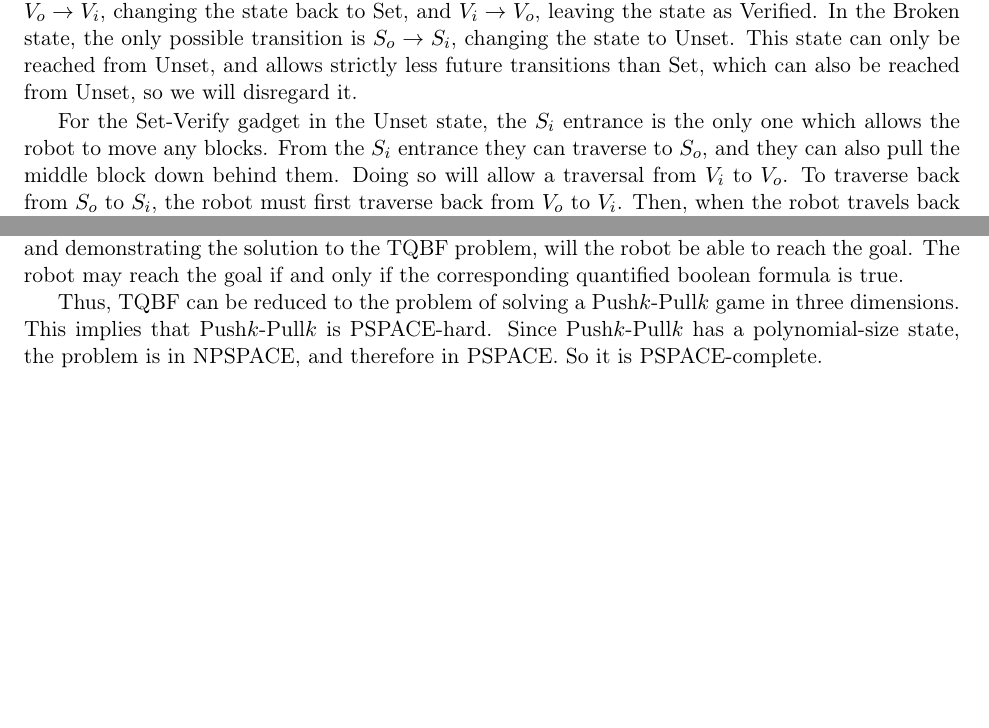
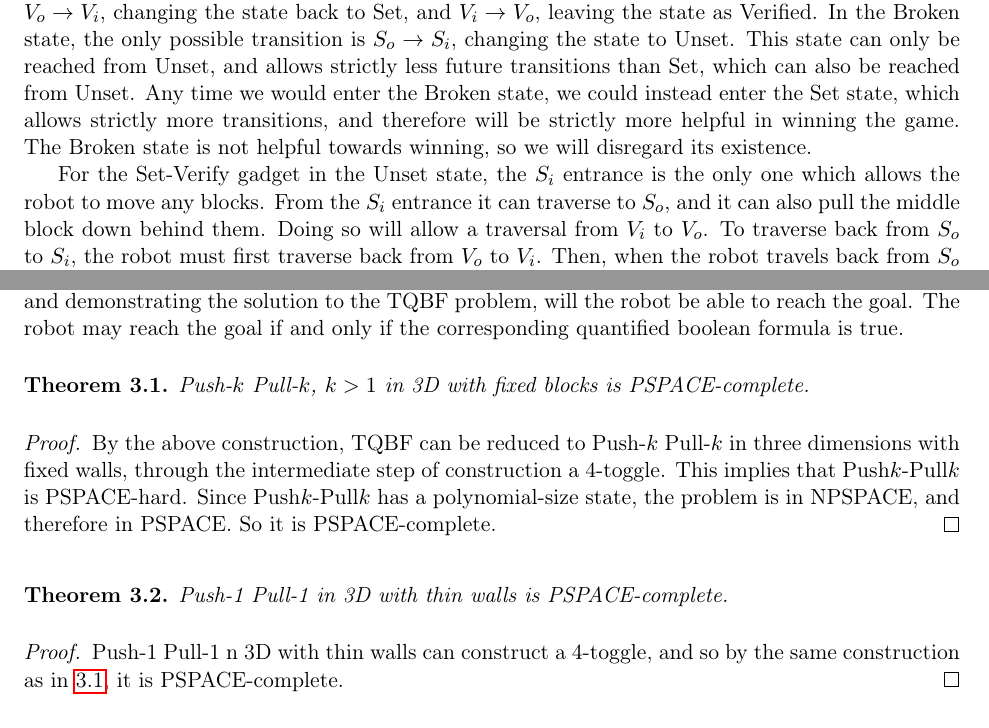
Before and after one commit to isaacg1/Push-Pull, a LaTeX paper (current/PushPullPaper.tex, which reads current/pushpull2d.tex, current/pushpull3d.tex): two parts of pages 3 and 14 of 16, joined at a grey line, cut so that both start at the same text, the shorter picture padded with empty space. Compiled offline with pdfLaTeX.

Commit message:
Added the proof, small improvements

```diff
--- a/current/pushpull2d.tex
+++ b/current/pushpull2d.tex
@@ -12,9 +12,9 @@ In this section we prove that Push-$k$ Pull-$l$ in 2D with fixed blocks is NP-ha
 
 \subsubsection{Set-Verify Gadgets}
 \label{sec:SetVerifyGadgets}
-The Set-Verify gadget is an abstract gadget for motion planning problems. The gadget has four entrances/exits which have different allowable paths between them depending on the state of the gadget. There are four possible states of the Set-Verify gadget: Broken, Unset, Set, and Verified. The three relevant states are depicted in Figure~\ref{setVerifyDiagrams}. Entrances to the gadget are labeled $S_i, S_o, V_i, V_o$ and the directed arrows show the allowed passages in the shown state. In the Unset state, the $S_i \rightarrow S_o$ transition is the only possibility, changing the state to Set. In the Set state, the $S_o \rightarrow S_i$ transition is possible, changing the state back to Unset, as well as the $V_i \rightarrow V_o$ transition, which changes the state to Verified. Finally, from the Verified state, the only transitions possible are $V_o \rightarrow V_i$, changing the state back to Set, and $V_i \rightarrow V_o$, leaving the state as Verified. In the Broken state, the only possible transition is $S_o \rightarrow S_i$, changing the state to Unset. This state can only be reached from Unset, and allows strictly less future transitions than Set, which can also be reached from Unset, so we will disregard it.
+The Set-Verify gadget is an abstract gadget for motion planning problems. The gadget has four entrances/exits which have different allowable paths between them depending on the state of the gadget. There are four possible states of the Set-Verify gadget: Broken, Unset, Set, and Verified. The three relevant states are depicted in Figure~\ref{setVerifyDiagrams}. Entrances to the gadget are labeled $S_i, S_o, V_i, V_o$ and the directed arrows show the allowed passages in the shown state. In the Unset state, the $S_i \rightarrow S_o$ transition is the only possibility, changing the state to Set. In the Set state, the $S_o \rightarrow S_i$ transition is possible, changing the state back to Unset, as well as the $V_i \rightarrow V_o$ transition, which changes the state to Verified. Finally, from the Verified state, the only transitions possible are $V_o \rightarrow V_i$, changing the state back to Set, and $V_i \rightarrow V_o$, leaving the state as Verified. In the Broken state, the only possible transition is $S_o \rightarrow S_i$, changing the state to Unset. This state can only be reached from Unset, and allows strictly less future transitions than Set, which can also be reached from Unset. Any time we would enter the Broken state, we could instead enter the Set state, which allows strictly more transitions, and therefore will be strictly more helpful in winning the game. The Broken state is not helpful towards winning, so we will disregard its existence.
 
-For the Set-Verify gadget in the Unset state, the $S_i$ entrance is the only one which allows the robot to move any blocks. From the $S_i$ entrance they can traverse to $S_o$, and they can also pull the middle block down behind them. Doing so will allow a traversal from $V_i$ to $V_o$. To traverse back from $S_o$ to $S_i$, the robot must first traverse back from $V_o$ to $V_i$. Then, when the robot travels back from $S_o$ to $S_i$, they must push the middle block back, ensuring the $V_i$ to $V_o$ traversal is impossible. Further, access to any sequence of entrances will not allow the robot to alter the system to allow traversals between the $V_i$ and $S_i$ entrances.
+For the Set-Verify gadget in the Unset state, the $S_i$ entrance is the only one which allows the robot to move any blocks. From the $S_i$ entrance it can traverse to $S_o$, and it can also pull the middle block down behind them. Doing so will allow a traversal from $V_i$ to $V_o$. To traverse back from $S_o$ to $S_i$, the robot must first traverse back from $V_o$ to $V_i$. Then, when the robot travels back from $S_o$ to $S_i$, it must push the middle block back, ensuring the $V_i$ to $V_o$ traversal is impossible. Further, access to any sequence of entrances will not allow the robot to alter the system to allow traversals between the $V_i$ and $S_i$ entrances.
 
 Since the Set-Verify gadget has no hallways with length greater than 3, any capabilities the robot may have of pushing or pulling more than one block at a time are irrelevant. Thus, the following proof will apply for all positive values of $j$ and $k$ in Push-$j$ Pull-$k$.
 
--- a/current/pushpull3d.tex
+++ b/current/pushpull3d.tex
@@ -266,5 +266,18 @@ problem,
 will the robot be able to reach the goal. The robot may reach the goal if and only if the corresponding quantified
 boolean formula is true.
 
-Thus, TQBF can be reduced to the problem of solving a Push$k$-Pull$k$ game in three dimensions. This implies that Push$k$-Pull$k$ is PSPACE-hard.
+\begin{theorem}
+    \label{thm:3dPSPACE-complete}
+    Push-$k$ Pull-$k$, $k>1$ in 3D with fixed blocks is PSPACE-complete.
+\end{theorem}
+\begin{proof}
+By the above construction, TQBF can be reduced to Push-$k$ Pull-$k$ in three dimensions with fixed walls, through the intermediate step of construction a 4-toggle. This implies that Push$k$-Pull$k$ is PSPACE-hard.
 Since Push$k$-Pull$k$ has a polynomial-size state, the problem is in NPSPACE, and therefore in PSPACE. So it is PSPACE-complete.
+\end{proof}
+
+\begin{theorem}
+    Push-1 Pull-1 in 3D with thin walls is PSPACE-complete.
+\end{theorem}
+\begin{proof}
+    Push-1 Pull-1 n 3D with thin walls can construct a 4-toggle, and so by the same construction as in \ref{thm:3dPSPACE-complete}, it is PSPACE-complete.
+\end{proof}
```
